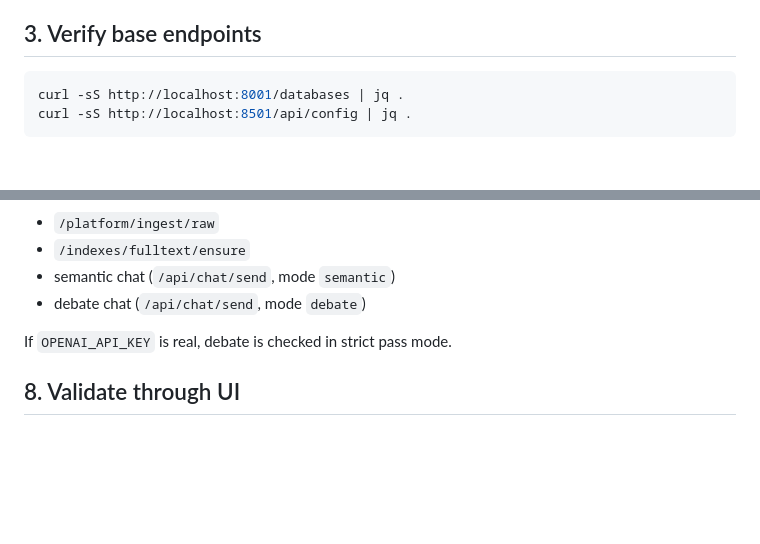
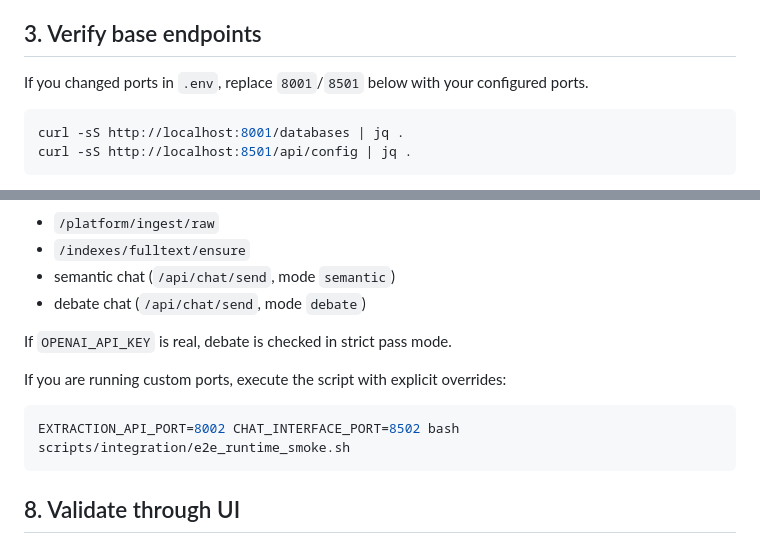
Before and after one commit to tteon/seocho, a Markdown page: docs/QUICKSTART.md, 2 parts joined by grey strips. Drawn GitHub-style; blank space fills up the shorter version.

Commit message:
docs: clarify quickstart for custom-port environments

````diff
--- a/docs/QUICKSTART.md
+++ b/docs/QUICKSTART.md
@@ -46,6 +46,8 @@ Expected services:
 - `evaluation-interface`
 
 ## 3. Verify base endpoints
+
+If you changed ports in `.env`, replace `8001`/`8501` below with your configured ports.
 
 ```bash
 curl -sS http://localhost:8001/databases | jq .
@@ -147,6 +149,12 @@ What it checks end-to-end:
 
 If `OPENAI_API_KEY` is real, debate is checked in strict pass mode.
 
+If you are running custom ports, execute the script with explicit overrides:
+
+```bash
+EXTRACTION_API_PORT=8002 CHAT_INTERFACE_PORT=8502 bash scripts/integration/e2e_runtime_smoke.sh
+```
+
 ## 8. Validate through UI
 
 1. Open `http://localhost:8501`
````
